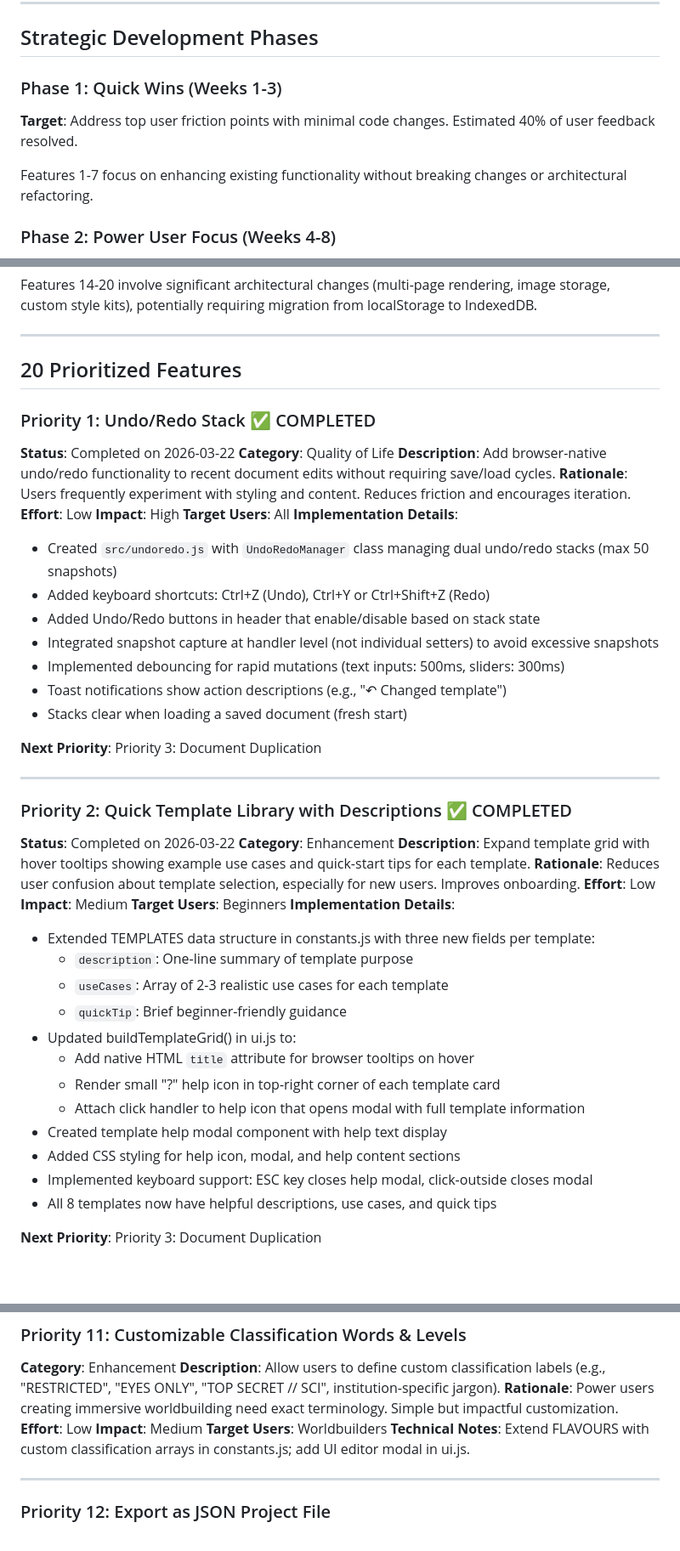
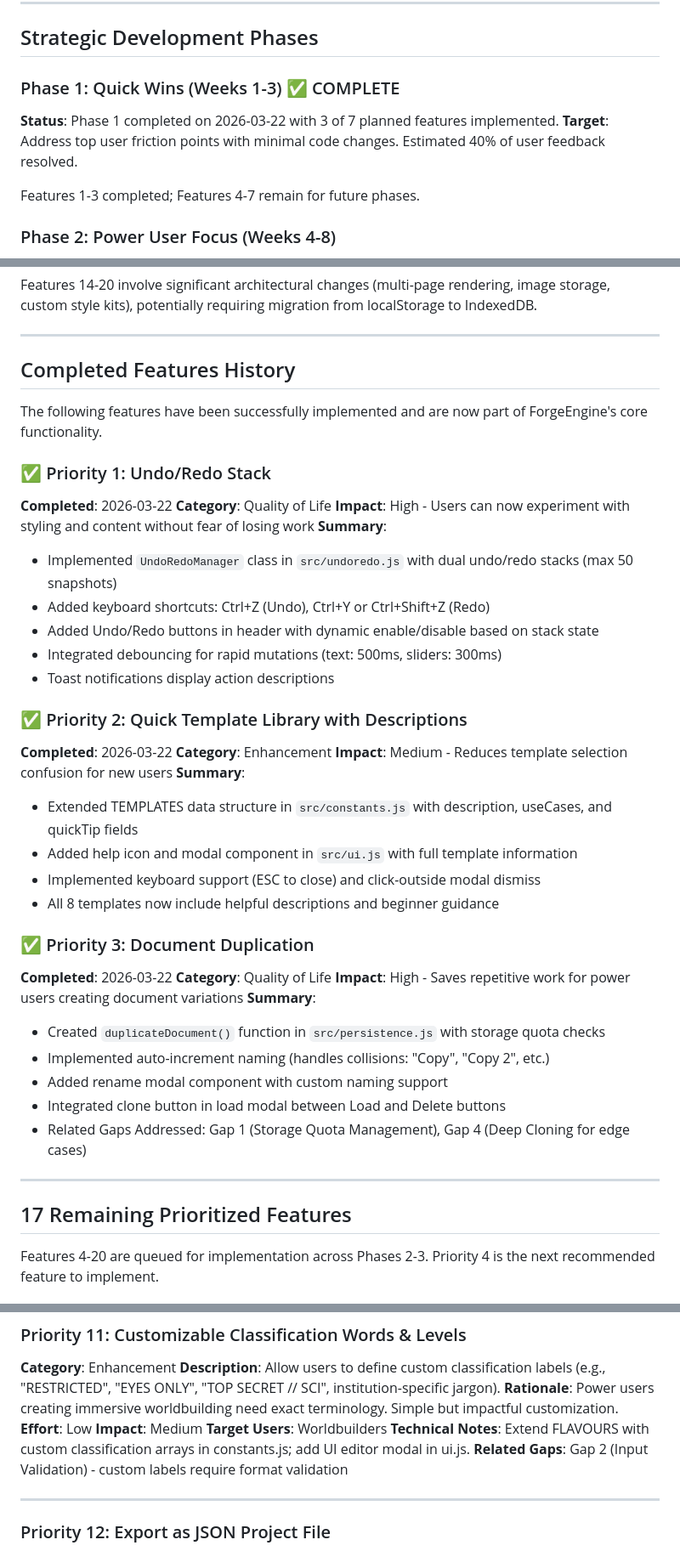
Before and after one commit to TopherTypes/ForgeEngine, a Markdown page: ROADMAP.md, 3 parts joined by grey strips. Shown at 85% size. Rendered like a GitHub page; blank space fills up the shorter version.

```diff
--- a/ROADMAP.md
+++ b/ROADMAP.md
@@ -13,10 +13,11 @@ The roadmap balances three strategic goals:
 
 ## Strategic Development Phases
 
-### Phase 1: Quick Wins (Weeks 1-3)
+### Phase 1: Quick Wins (Weeks 1-3) ✅ COMPLETE
+**Status**: Phase 1 completed on 2026-03-22 with 3 of 7 planned features implemented.
 **Target**: Address top user friction points with minimal code changes. Estimated 40% of user feedback resolved.
 
-Features 1-7 focus on enhancing existing functionality without breaking changes or architectural refactoring.
+Features 1-3 completed; Features 4-7 remain for future phases.
 
 ### Phase 2: Power User Focus (Weeks 4-8)
 **Target**: Unlock new use cases for advanced users and specific communities (TTRPG, ARG, worldbuilding).
@@ -30,50 +31,45 @@ Features 14-20 involve significant architectural changes (multi-page rendering,
 
 ---
 
-## 20 Prioritized Features
+## Completed Features History
 
-### Priority 1: Undo/Redo Stack ✅ COMPLETED
-**Status**: Completed on 2026-03-22
+The following features have been successfully implemented and are now part of ForgeEngine's core functionality.
+
+### ✅ Priority 1: Undo/Redo Stack
+**Completed**: 2026-03-22
 **Category**: Quality of Life
-**Description**: Add browser-native undo/redo functionality to recent document edits without requiring save/load cycles.
-**Rationale**: Users frequently experiment with styling and content. Reduces friction and encourages iteration.
-**Effort**: Low
-**Impact**: High
-**Target Users**: All
-**Implementation Details**:
-- Created `src/undoredo.js` with `UndoRedoManager` class managing dual undo/redo stacks (max 50 snapshots)
+**Impact**: High - Users can now experiment with styling and content without fear of losing work
+**Summary**:
+- Implemented `UndoRedoManager` class in `src/undoredo.js` with dual undo/redo stacks (max 50 snapshots)
 - Added keyboard shortcuts: Ctrl+Z (Undo), Ctrl+Y or Ctrl+Shift+Z (Redo)
-- Added Undo/Redo buttons in header that enable/disable based on stack state
-- Integrated snapshot capture at handler level (not individual setters) to avoid excessive snapshots
-- Implemented debouncing for rapid mutations (text inputs: 500ms, sliders: 300ms)
-- Toast notifications show action descriptions (e.g., "↶ Changed template")
-- Stacks clear when loading a saved document (fresh start)
+- Added Undo/Redo buttons in header with dynamic enable/disable based on stack state
+- Integrated debouncing for rapid mutations (text: 500ms, sliders: 300ms)
+- Toast notifications display action descriptions
 
-**Next Priority**: Priority 3: Document Duplication
+### ✅ Priority 2: Quick Template Library with Descriptions
+**Completed**: 2026-03-22
+**Category**: Enhancement
+**Impact**: Medium - Reduces template selection confusion for new users
+**Summary**:
+- Extended TEMPLATES data structure in `src/constants.js` with description, useCases, and quickTip fields
+- Added help icon and modal component in `src/ui.js` with full template information
+- Implemented keyboard support (ESC to close) and click-outside modal dismiss
+- All 8 templates now include helpful descriptions and beginner guidance
+
+### ✅ Priority 3: Document Duplication
+**Completed**: 2026-03-22
+**Category**: Quality of Life
+**Impact**: High - Saves repetitive work for power users creating document variations
+**Summary**:
+- Created `duplicateDocument()` function in `src/persistence.js` with storage quota checks
+- Implemented auto-increment naming (handles collisions: "Copy", "Copy 2", etc.)
+- Added rename modal component with custom naming support
+- Integrated clone button in load modal between Load and Delete buttons
+- Related Gaps Addressed: Gap 1 (Storage Quota Management), Gap 4 (Deep Cloning for edge cases)
 
 ---
 
-### Priority 2: Quick Template Library with Descriptions ✅ COMPLETED
-**Status**: Completed on 2026-03-22
-**Category**: Enhancement
-**Description**: Expand template grid with hover tooltips showing example use cases and quick-start tips for each template.
-**Rationale**: Reduces user confusion about template selection, especially for new users. Improves onboarding.
-**Effort**: Low
-**Impact**: Medium
-**Target Users**: Beginners
-**Implementation Details**:
-- Extended TEMPLATES data structure in constants.js with three new fields per template:
-  - `description`: One-line summary of template purpose
-  - `useCases`: Array of 2-3 realistic use cases for each template
-  - `quickTip`: Brief beginner-friendly guidance
-- Updated buildTemplateGrid() in ui.js to:
-  - Add native HTML `title` attribute for browser tooltips on hover
-  - Render small "?" help icon in top-right corner of each template card
-  - Attach click handler to help icon that opens modal with full template information
-- Created template help modal component with help text display
-- Added CSS styling for help icon, modal, and help content sections
-- Implemented keyboard support: ESC key closes help modal, click-outside closes modal
-- All 8 templates now have helpful descriptions, use cases, and quick tips
+## 17 Remaining Prioritized Features
 
-**Next Priority**: Priority 3: Document Duplication
+Features 4-20 are queued for implementation across Phases 2-3. Priority 4 is the next recommended feature to implement.
 
@@ -368,6 +339,7 @@ During implementation of Priority 3 and exploration of the codebase, the followi
 **Impact**: Medium
 **Target Users**: Worldbuilders
 **Technical Notes**: Extend FLAVOURS with custom classification arrays in constants.js; add UI editor modal in ui.js.
+**Related Gaps**: Gap 2 (Input Validation) - custom labels require format validation
 
 ---
 
```
Also changed, not shown: other parts of ROADMAP.md (+38 -61 lines).
